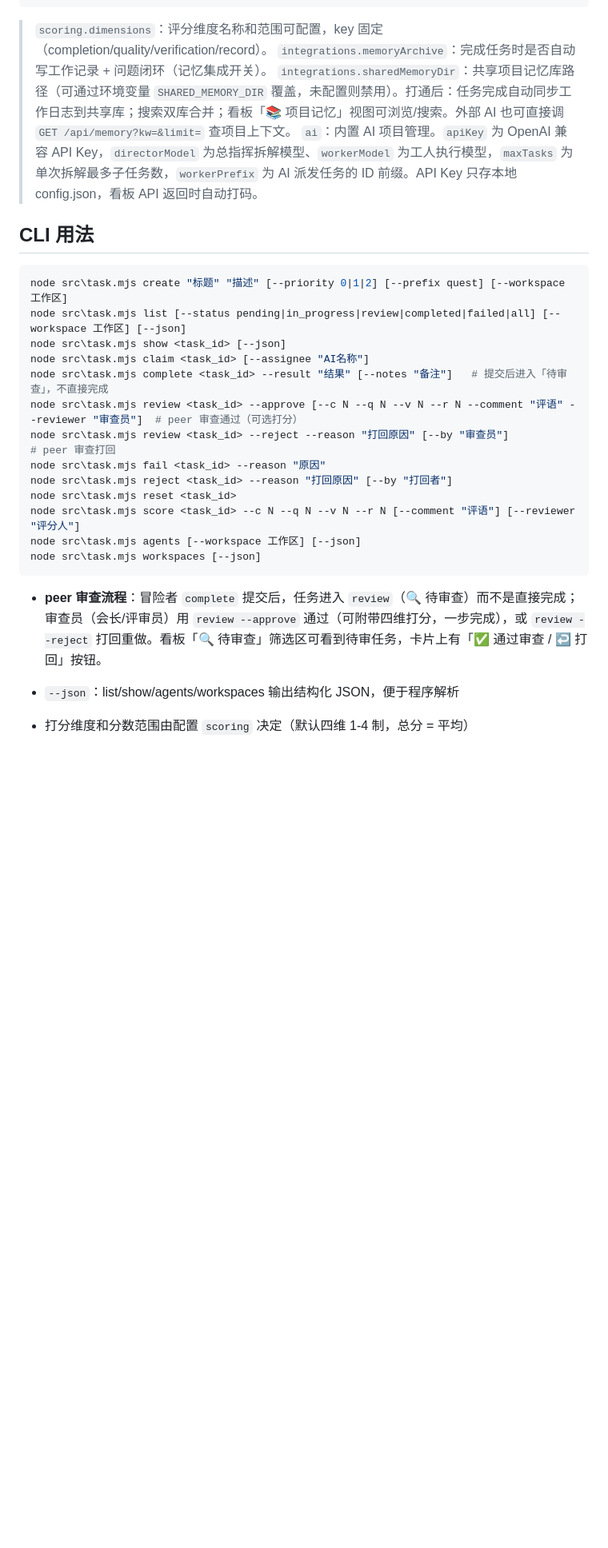
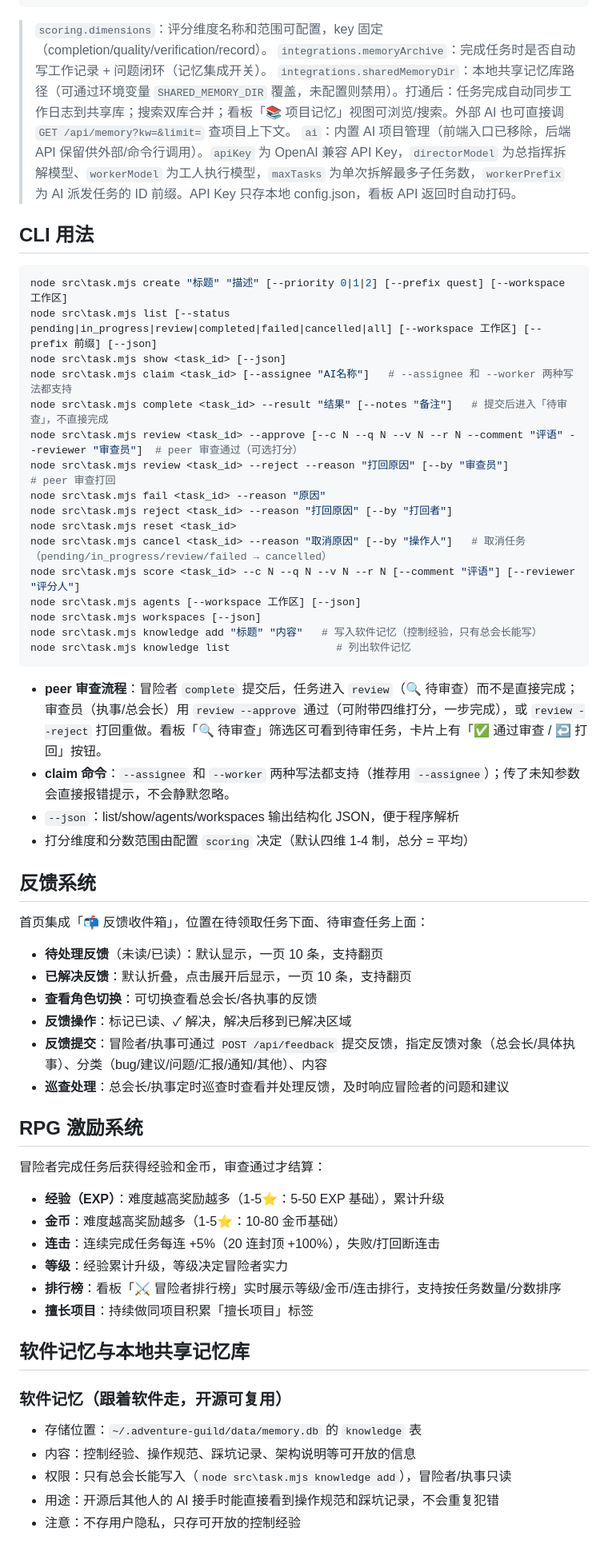
Before and after one commit to hkyh6njbn8-a11y/adventure-guild, a Markdown page: README.md, the part around one of its changes. Shown at 80% size. Drawn GitHub-style; blank space fills up the shorter version.

````diff
--- a/README.md
+++ b/README.md
@@ -121,29 +140,64 @@ D:\冒险公会\
 
 > `scoring.dimensions`：评分维度名称和范围可配置，key 固定（completion/quality/verification/record）。
 > `integrations.memoryArchive`：完成任务时是否自动写工作记录 + 问题闭环（记忆集成开关）。
-> `integrations.sharedMemoryDir`：共享项目记忆库路径（可通过环境变量 `SHARED_MEMORY_DIR` 覆盖，未配置则禁用）。打通后：任务完成自动同步工作日志到共享库；搜索双库合并；看板「📚 项目记忆」视图可浏览/搜索。外部 AI 也可直接调 `GET /api/memory?kw=&limit=` 查项目上下文。
-> `ai`：内置 AI 项目管理。`apiKey` 为 OpenAI 兼容 API Key，`directorModel` 为总指挥拆解模型、`workerModel` 为工人执行模型，`maxTasks` 为单次拆解最多子任务数，`workerPrefix` 为 AI 派发任务的 ID 前缀。API Key 只存本地 config.json，看板 API 返回时自动打码。
+> `integrations.sharedMemoryDir`：本地共享记忆库路径（可通过环境变量 `SHARED_MEMORY_DIR` 覆盖，未配置则禁用）。打通后：任务完成自动同步工作日志到共享库；搜索双库合并；看板「📚 项目记忆」视图可浏览/搜索。外部 AI 也可直接调 `GET /api/memory?kw=&limit=` 查项目上下文。
+> `ai`：内置 AI 项目管理（前端入口已移除，后端 API 保留供外部/命令行调用）。`apiKey` 为 OpenAI 兼容 API Key，`directorModel` 为总指挥拆解模型、`workerModel` 为工人执行模型，`maxTasks` 为单次拆解最多子任务数，`workerPrefix` 为 AI 派发任务的 ID 前缀。API Key 只存本地 config.json，看板 API 返回时自动打码。
 
 ## CLI 用法
 
 ```powershell
 node src\task.mjs create "标题" "描述" [--priority 0|1|2] [--prefix quest] [--workspace 工作区]
-node src\task.mjs list [--status pending|in_progress|review|completed|failed|all] [--workspace 工作区] [--json]
+node src\task.mjs list [--status pending|in_progress|review|completed|failed|cancelled|all] [--workspace 工作区] [--prefix 前缀] [--json]
 node src\task.mjs show <task_id> [--json]
-node src\task.mjs claim <task_id> [--assignee "AI名称"]
+node src\task.mjs claim <task_id> [--assignee "AI名称"]   # --assignee 和 --worker 两种写法都支持
 node src\task.mjs complete <task_id> --result "结果" [--notes "备注"]   # 提交后进入「待审查」，不直接完成
 node src\task.mjs review <task_id> --approve [--c N --q N --v N --r N --comment "评语" --reviewer "审查员"]  # peer 审查通过（可选打分）
 node src\task.mjs review <task_id> --reject --reason "打回原因" [--by "审查员"]                              # peer 审查打回
 node src\task.mjs fail <task_id> --reason "原因"
 node src\task.mjs reject <task_id> --reason "打回原因" [--by "打回者"]
 node src\task.mjs reset <task_id>
+node src\task.mjs cancel <task_id> --reason "取消原因" [--by "操作人"]   # 取消任务（pending/in_progress/review/failed → cancelled）
 node src\task.mjs score <task_id> --c N --q N --v N --r N [--comment "评语"] [--reviewer "评分人"]
 node src\task.mjs agents [--workspace 工作区] [--json]
 node src\task.mjs workspaces [--json]
+node src\task.mjs knowledge add "标题" "内容"   # 写入软件记忆（控制经验，只有总会长能写）
+node src\task.mjs knowledge list                 # 列出软件记忆
 ```
 
-- **peer 审查流程**：冒险者 `complete` 提交后，任务进入 `review`（🔍 待审查）而不是直接完成；审查员（会长/评审员）用 `review --approve` 通过（可附带四维打分，一步完成），或 `review --reject` 打回重做。看板「🔍 待审查」筛选区可看到待审任务，卡片上有「✅ 通过审查 / ↩️ 打回」按钮。
-
+- **peer 审查流程**：冒险者 `complete` 提交后，任务进入 `review`（🔍 待审查）而不是直接完成；审查员（执事/总会长）用 `review --approve` 通过（可附带四维打分，一步完成），或 `review --reject` 打回重做。看板「🔍 待审查」筛选区可看到待审任务，卡片上有「✅ 通过审查 / ↩️ 打回」按钮。
+- **claim 命令**：`--assignee` 和 `--worker` 两种写法都支持（推荐用 `--assignee`）；传了未知参数会直接报错提示，不会静默忽略。
 - `--json`：list/show/agents/workspaces 输出结构化 JSON，便于程序解析
 - 打分维度和分数范围由配置 `scoring` 决定（默认四维 1-4 制，总分 = 平均）
 
+## 反馈系统
+
+首页集成「📬 反馈收件箱」，位置在待领取任务下面、待审查任务上面：
+
+- **待处理反馈**（未读/已读）：默认显示，一页 10 条，支持翻页
+- **已解决反馈**：默认折叠，点击展开后显示，一页 10 条，支持翻页
+- **查看角色切换**：可切换查看总会长/各执事的反馈
+- **反馈操作**：标记已读、✓ 解决，解决后移到已解决区域
+- **反馈提交**：冒险者/执事可通过 `POST /api/feedback` 提交反馈，指定反馈对象（总会长/具体执事）、分类（bug/建议/问题/汇报/通知/其他）、内容
+- **巡查处理**：总会长/执事定时巡查时查看并处理反馈，及时响应冒险者的问题和建议
+
+## RPG 激励系统
+
+冒险者完成任务后获得经验和金币，审查通过才结算：
+
+- **经验（EXP）**：难度越高奖励越多（1-5⭐：5-50 EXP 基础），累计升级
+- **金币**：难度越高奖励越多（1-5⭐：10-80 金币基础）
+- **连击**：连续完成任务每连 +5%（20 连封顶 +100%），失败/打回断连击
+- **等级**：经验累计升级，等级决定冒险者实力
+- **排行榜**：看板「⚔️ 冒险者排行榜」实时展示等级/金币/连击排行，支持按任务数量/分数排序
+- **擅长项目**：持续做同项目积累「擅长项目」标签
+
+## 软件记忆与本地共享记忆库
+
+### 软件记忆（跟着软件走，开源可复用）
+
+- 存储位置：`~/.adventure-guild/data/memory.db` 的 `knowledge` 表
+- 内容：控制经验、操作规范、踩坑记录、架构说明等可开放的信息
+- 权限：只有总会长能写入（`node src\task.mjs knowledge add`），冒险者/执事只读
+- 用途：开源后其他人的 AI 接手时能直接看到操作规范和踩坑记录，不会重复犯错
+- 注意：不存用户隐私，只存可开放的控制经验
+
````
Also changed, not shown: other parts of README.md (+64 -114 lines).
